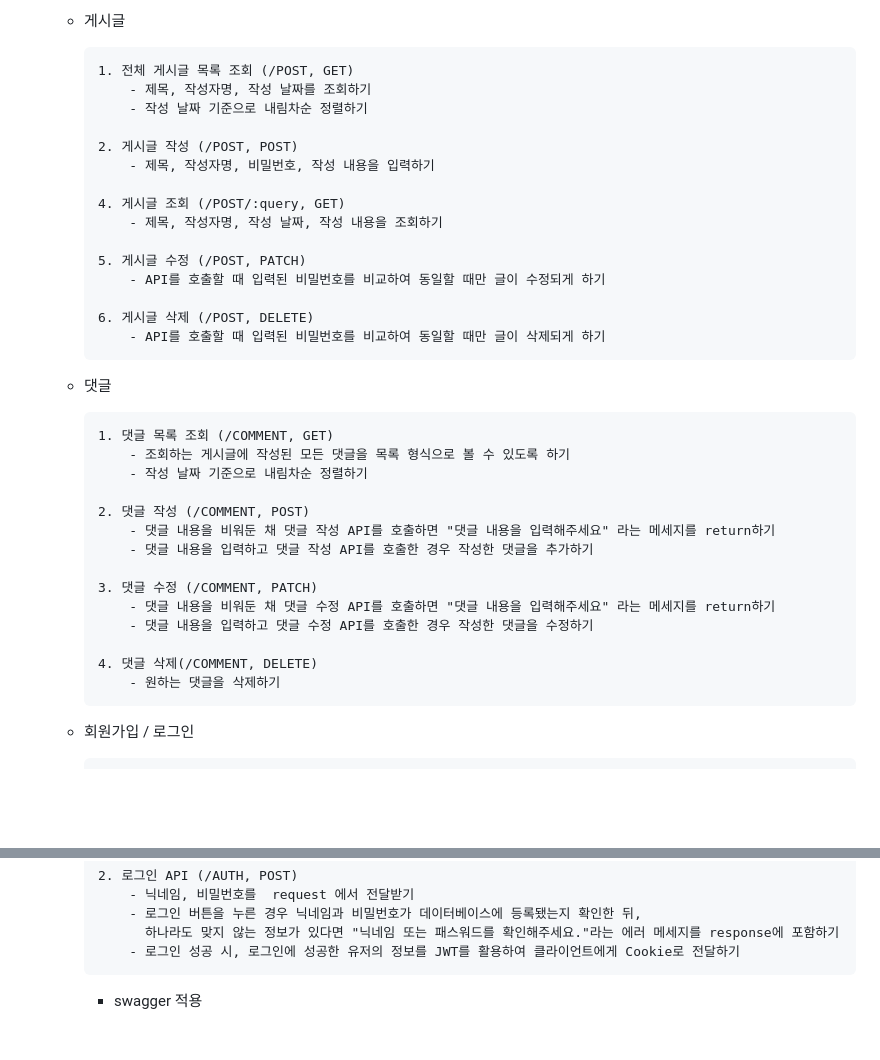
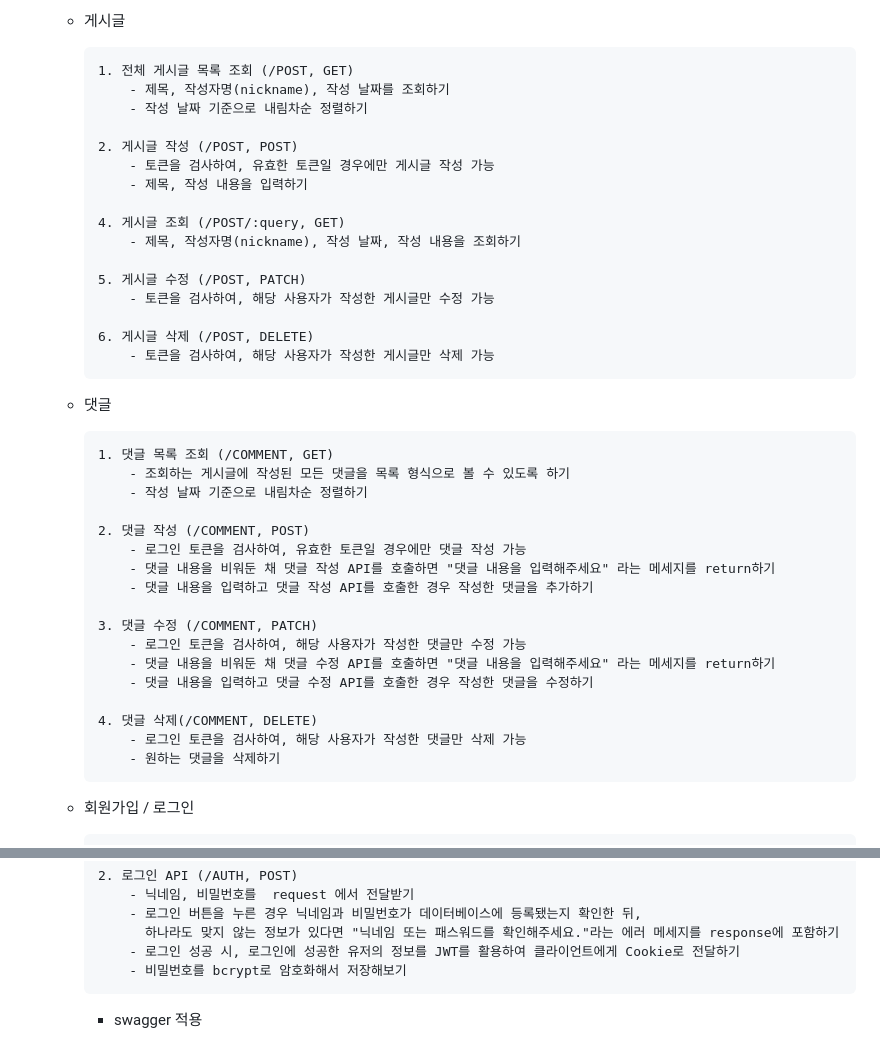
Before and after one commit to won-N-only/jungle-express, a Markdown page: README.md, 2 parts joined by grey strips. Rendered like a GitHub page; blank space fills up the shorter version.

```diff
--- a/README.md
+++ b/README.md
@@ -16,20 +16,21 @@
   - 게시글
 
         1. 전체 게시글 목록 조회 (/POST, GET)
-            - 제목, 작성자명, 작성 날짜를 조회하기
+            - 제목, 작성자명(nickname), 작성 날짜를 조회하기
             - 작성 날짜 기준으로 내림차순 정렬하기
 
         2. 게시글 작성 (/POST, POST)
-            - 제목, 작성자명, 비밀번호, 작성 내용을 입력하기
+            - 토큰을 검사하여, 유효한 토큰일 경우에만 게시글 작성 가능
+            - 제목, 작성 내용을 입력하기
 
         4. 게시글 조회 (/POST/:query, GET)
-            - 제목, 작성자명, 작성 날짜, 작성 내용을 조회하기
+            - 제목, 작성자명(nickname), 작성 날짜, 작성 내용을 조회하기
 
         5. 게시글 수정 (/POST, PATCH)
-            - API를 호출할 때 입력된 비밀번호를 비교하여 동일할 때만 글이 수정되게 하기
+            - 토큰을 검사하여, 해당 사용자가 작성한 게시글만 수정 가능
 
         6. 게시글 삭제 (/POST, DELETE)
-            - API를 호출할 때 입력된 비밀번호를 비교하여 동일할 때만 글이 삭제되게 하기
+            - 토큰을 검사하여, 해당 사용자가 작성한 게시글만 삭제 가능
 
   - 댓글
 
@@ -38,14 +39,17 @@
             - 작성 날짜 기준으로 내림차순 정렬하기
 
         2. 댓글 작성 (/COMMENT, POST)
+            - 로그인 토큰을 검사하여, 유효한 토큰일 경우에만 댓글 작성 가능
             - 댓글 내용을 비워둔 채 댓글 작성 API를 호출하면 "댓글 내용을 입력해주세요" 라는 메세지를 return하기
             - 댓글 내용을 입력하고 댓글 작성 API를 호출한 경우 작성한 댓글을 추가하기
 
         3. 댓글 수정 (/COMMENT, PATCH)
+            - 로그인 토큰을 검사하여, 해당 사용자가 작성한 댓글만 수정 가능
             - 댓글 내용을 비워둔 채 댓글 수정 API를 호출하면 "댓글 내용을 입력해주세요" 라는 메세지를 return하기
             - 댓글 내용을 입력하고 댓글 수정 API를 호출한 경우 작성한 댓글을 수정하기
 
         4. 댓글 삭제(/COMMENT, DELETE)
+            - 로그인 토큰을 검사하여, 해당 사용자가 작성한 댓글만 삭제 가능
             - 원하는 댓글을 삭제하기
 
 
@@ -65,6 +69,7 @@
             - 로그인 버튼을 누른 경우 닉네임과 비밀번호가 데이터베이스에 등록됐는지 확인한 뒤,
               하나라도 맞지 않는 정보가 있다면 "닉네임 또는 패스워드를 확인해주세요."라는 에러 메세지를 response에 포함하기
             - 로그인 성공 시, 로그인에 성공한 유저의 정보를 JWT를 활용하여 클라이언트에게 Cookie로 전달하기
+            - 비밀번호를 bcrypt로 암호화해서 저장해보기
 
 
 
```
